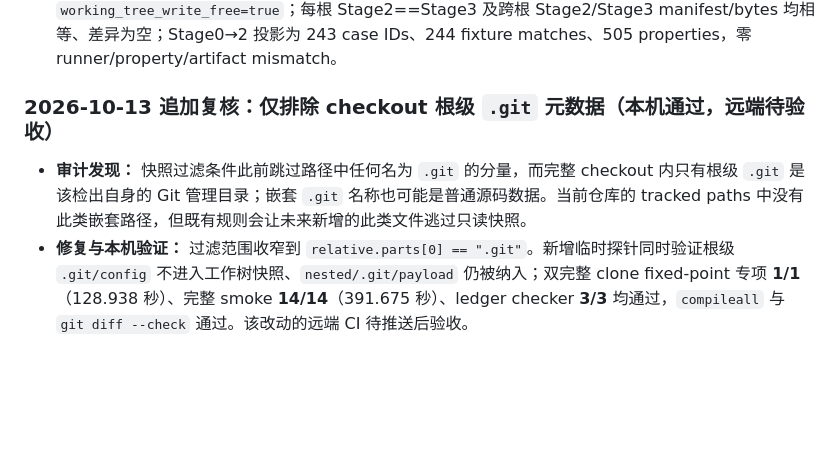
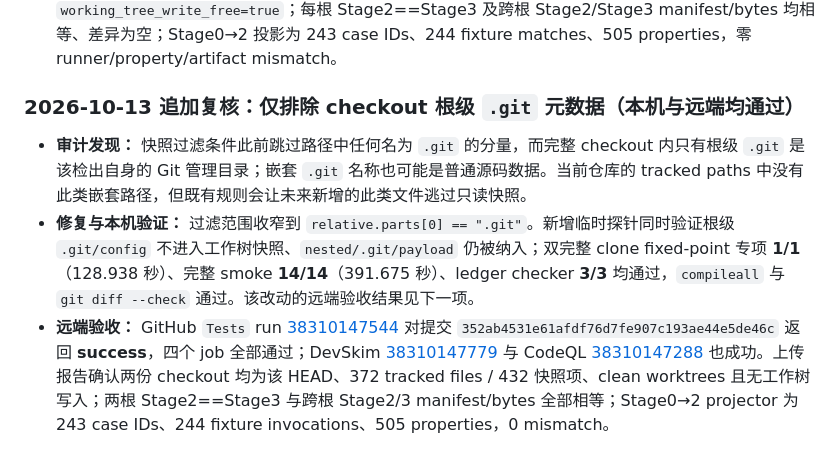
Before and after one commit to fghijkln/latent, a Markdown page: P15_SELF_HOSTING_IMPLEMENTATION_PLAN.md, the part around the change. Rendered like a GitHub page; blank space fills up the shorter version.

Commit message:
docs(p15): record nested git path validation

```diff
--- a/P15_SELF_HOSTING_IMPLEMENTATION_PLAN.md
+++ b/P15_SELF_HOSTING_IMPLEMENTATION_PLAN.md
@@ -311,7 +311,8 @@ Java 后端代码生成、REPL、AST/脱糖输出诊断模式、编辑器元数
 - **远端验收：** GitHub `Tests` run [38306152000](https://github.com/fghijkln/latent/actions/runs/38306152000) 对提交 `4fa00c817442f212425b7c9a05b166d64b855836` 返回 **success**，四个 job 全部通过；DevSkim [38306151327](https://github.com/fghijkln/latent/actions/runs/38306151327) 和 CodeQL [38306151076](https://github.com/fghijkln/latent/actions/runs/38306151076) 也成功。下载的 CI 报告确认两份 checkout 同为该 HEAD、372 tracked files / 432 快照项、Git worktree clean 且 `working_tree_write_free=true`；每根 Stage2==Stage3 及跨根 Stage2/Stage3 manifest/bytes 均相等、差异为空；Stage0→2 投影为 243 case IDs、244 fixture matches、505 properties，零 runner/property/artifact mismatch。
 
 
-### 2026-10-13 追加复核：仅排除 checkout 根级 `.git` 元数据（本机通过，远端待验收）
+### 2026-10-13 追加复核：仅排除 checkout 根级 `.git` 元数据（本机与远端均通过）
 
 - **审计发现：** 快照过滤条件此前跳过路径中任何名为 `.git` 的分量，而完整 checkout 内只有根级 `.git` 是该检出自身的 Git 管理目录；嵌套 `.git` 名称也可能是普通源码数据。当前仓库的 tracked paths 中没有此类嵌套路径，但既有规则会让未来新增的此类文件逃过只读快照。
-- **修复与本机验证：** 过滤范围收窄到 `relative.parts[0] == ".git"`。新增临时探针同时验证根级 `.git/config` 不进入工作树快照、`nested/.git/payload` 仍被纳入；双完整 clone fixed-point 专项 **1/1**（128.938 秒）、完整 smoke **14/14**（391.675 秒）、ledger checker **3/3** 均通过，`compileall` 与 `git diff --check` 通过。该改动的远端 CI 待推送后验收。
+- **修复与本机验证：** 过滤范围收窄到 `relative.parts[0] == ".git"`。新增临时探针同时验证根级 `.git/config` 不进入工作树快照、`nested/.git/payload` 仍被纳入；双完整 clone fixed-point 专项 **1/1**（128.938 秒）、完整 smoke **14/14**（391.675 秒）、ledger checker **3/3** 均通过，`compileall` 与 `git diff --check` 通过。该改动的远端验收结果见下一项。
+- **远端验收：** GitHub `Tests` run [38310147544](https://github.com/fghijkln/latent/actions/runs/38310147544) 对提交 `352ab4531e61afdf76d7fe907c193ae44e5de46c` 返回 **success**，四个 job 全部通过；DevSkim [38310147779](https://github.com/fghijkln/latent/actions/runs/38310147779) 与 CodeQL [38310147288](https://github.com/fghijkln/latent/actions/runs/38310147288) 也成功。上传报告确认两份 checkout 均为该 HEAD、372 tracked files / 432 快照项、clean worktrees 且无工作树写入；两根 Stage2==Stage3 与跨根 Stage2/3 manifest/bytes 全部相等；Stage0→2 projector 为 243 case IDs、244 fixture invocations、505 properties，0 mismatch。
```
Also changed, not shown: 1 other file.
